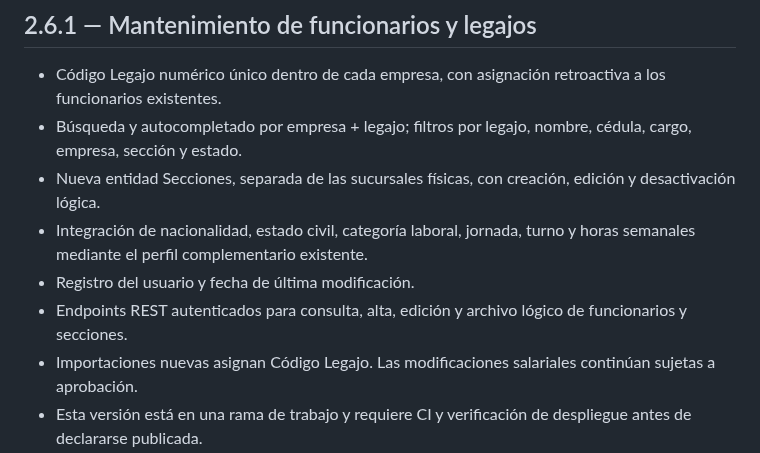
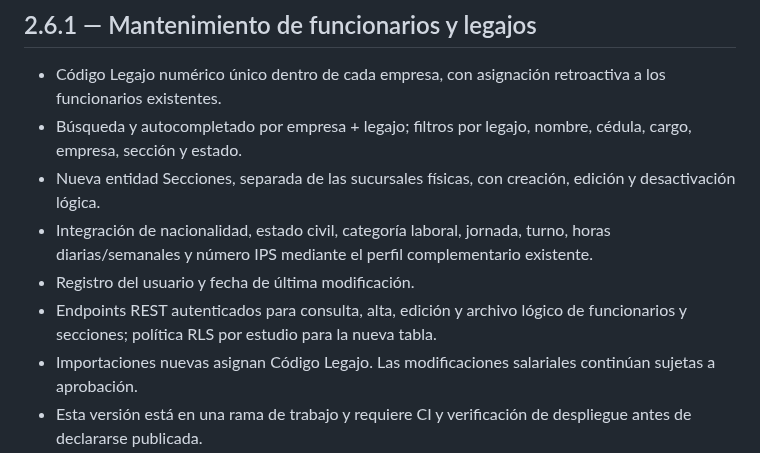
Before and after one commit to BRUNOBENOV/DIGIT-LABORAL, a Markdown page: CHANGELOG.md, the part around the change. GitHub-like rendering.

Commit message:
docs: update employee maintenance change log

```diff
--- a/CHANGELOG.md
+++ b/CHANGELOG.md
@@ -5,9 +5,9 @@
 - Código Legajo numérico único dentro de cada empresa, con asignación retroactiva a los funcionarios existentes.
 - Búsqueda y autocompletado por empresa + legajo; filtros por legajo, nombre, cédula, cargo, empresa, sección y estado.
 - Nueva entidad Secciones, separada de las sucursales físicas, con creación, edición y desactivación lógica.
-- Integración de nacionalidad, estado civil, categoría laboral, jornada, turno y horas semanales mediante el perfil complementario existente.
+- Integración de nacionalidad, estado civil, categoría laboral, jornada, turno, horas diarias/semanales y número IPS mediante el perfil complementario existente.
 - Registro del usuario y fecha de última modificación.
-- Endpoints REST autenticados para consulta, alta, edición y archivo lógico de funcionarios y secciones.
+- Endpoints REST autenticados para consulta, alta, edición y archivo lógico de funcionarios y secciones; política RLS por estudio para la nueva tabla.
 - Importaciones nuevas asignan Código Legajo. Las modificaciones salariales continúan sujetas a aprobación.
 - Esta versión está en una rama de trabajo y requiere CI y verificación de despliegue antes de declararse publicada.
 
```
